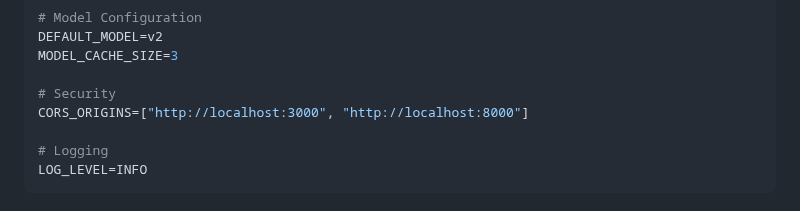
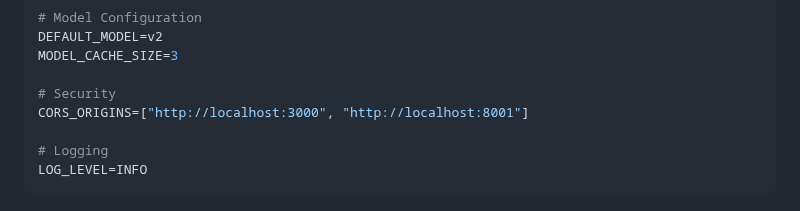
Before and after one commit to Hiida3li/ner-pii-nlp, a Markdown page: README.md, the part around the change. GitHub-like rendering.

```diff
--- a/README.md
+++ b/README.md
@@ -123,7 +123,7 @@ DEFAULT_MODEL=v2
 MODEL_CACHE_SIZE=3
 
 # Security
-CORS_ORIGINS=["http://localhost:3000", "http://localhost:8000"]
+CORS_ORIGINS=["http://localhost:3000", "http://localhost:8001"]
 
 # Logging
 LOG_LEVEL=INFO
```
